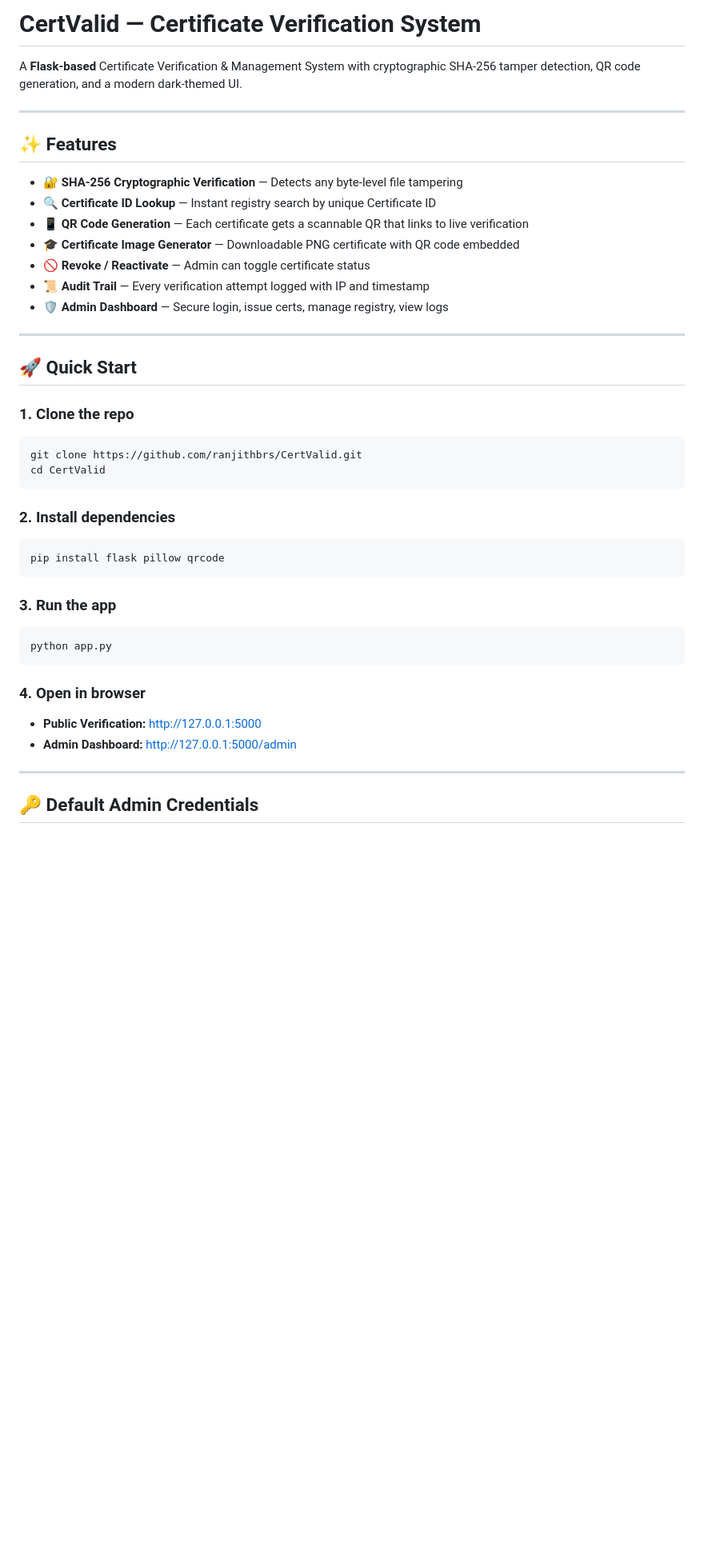
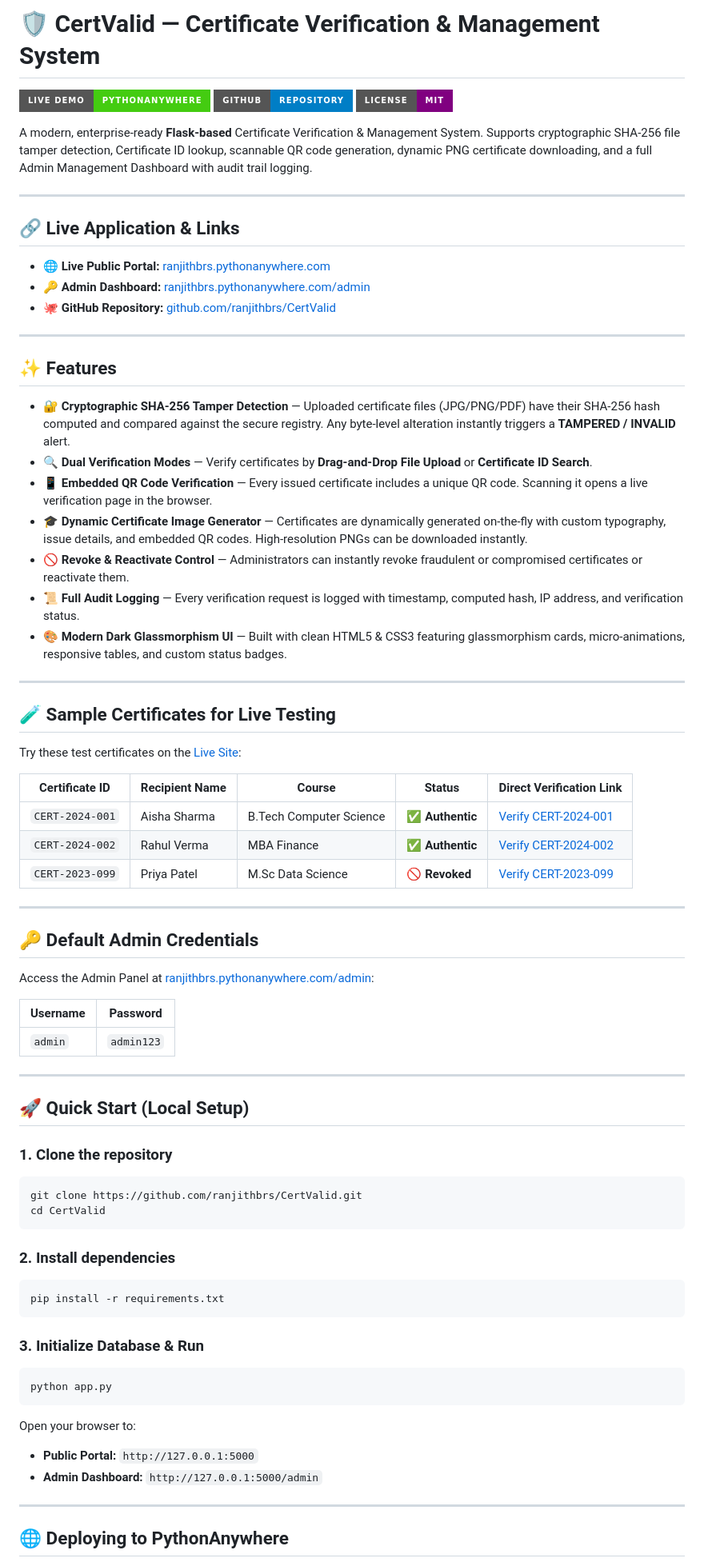
Before and after one commit to ranjithbrs/CertValid, a Markdown page: README.md, the part around one of its changes. Shown at 80% size. GitHub-like rendering; badges without logos; blank space fills up the shorter version.

Commit message:
Update README with full documentation, live links, architecture diagram, and sample test links

````diff
--- a/README.md
+++ b/README.md
@@ -1,24 +1,58 @@
-# CertValid — Certificate Verification System
+# 🛡️ CertValid — Certificate Verification & Management System
 
-A **Flask-based** Certificate Verification & Management System with cryptographic SHA-256 tamper detection, QR code generation, and a modern dark-themed UI.
+[![Live Demo](https://img.shields.io/badge/Live%20Demo-PythonAnywhere-brightgreen?style=for-the-badge&logo=python)](https://ranjithbrs.pythonanywhere.com)
+[![GitHub Repo](https://img.shields.io/badge/GitHub-Repository-blue?style=for-the-badge&logo=github)](https://github.com/ranjithbrs/CertValid)
+[![License](https://img.shields.io/badge/License-MIT-purple?style=for-the-badge)](LICENSE)
+
+A modern, enterprise-ready **Flask-based** Certificate Verification & Management System. Supports cryptographic SHA-256 file tamper detection, Certificate ID lookup, scannable QR code generation, dynamic PNG certificate downloading, and a full Admin Management Dashboard with audit trail logging.
+
+---
+
+## 🔗 Live Application & Links
+
+- 🌐 **Live Public Portal:** [ranjithbrs.pythonanywhere.com](https://ranjithbrs.pythonanywhere.com)
+- 🔑 **Admin Dashboard:** [ranjithbrs.pythonanywhere.com/admin](https://ranjithbrs.pythonanywhere.com/admin)
+- 🐙 **GitHub Repository:** [github.com/ranjithbrs/CertValid](https://github.com/ranjithbrs/CertValid)
 
 ---
 
 ## ✨ Features
 
-- 🔐 **SHA-256 Cryptographic Verification** — Detects any byte-level file tampering
-- 🔍 **Certificate ID Lookup** — Instant registry search by unique Certificate ID
-- 📱 **QR Code Generation** — Each certificate gets a scannable QR that links to live verification
-- 🎓 **Certificate Image Generator** — Downloadable PNG certificate with QR code embedded
-- 🚫 **Revoke / Reactivate** — Admin can toggle certificate status
-- 📜 **Audit Trail** — Every verification attempt logged with IP and timestamp
-- 🛡️ **Admin Dashboard** — Secure login, issue certs, manage registry, view logs
+- 🔐 **Cryptographic SHA-256 Tamper Detection** — Uploaded certificate files (JPG/PNG/PDF) have their SHA-256 hash computed and compared against the secure registry. Any byte-level alteration instantly triggers a **TAMPERED / INVALID** alert.
+- 🔍 **Dual Verification Modes** — Verify certificates by **Drag-and-Drop File Upload** or **Certificate ID Search**.
+- 📱 **Embedded QR Code Verification** — Every issued certificate includes a unique QR code. Scanning it opens a live verification page in the browser.
+- 🎓 **Dynamic Certificate Image Generator** — Certificates are dynamically generated on-the-fly with custom typography, issue details, and embedded QR codes. High-resolution PNGs can be downloaded instantly.
+- 🚫 **Revoke & Reactivate Control** — Administrators can instantly revoke fraudulent or compromised certificates or reactivate them.
+- 📜 **Full Audit Logging** — Every verification request is logged with timestamp, computed hash, IP address, and verification status.
+- 🎨 **Modern Dark Glassmorphism UI** — Built with clean HTML5 & CSS3 featuring glassmorphism cards, micro-animations, responsive tables, and custom status badges.
 
 ---
 
-## 🚀 Quick Start
+## 🧪 Sample Certificates for Live Testing
 
-### 1. Clone the repo
+Try these test certificates on the [Live Site](https://ranjithbrs.pythonanywhere.com):
+
+| Certificate ID | Recipient Name | Course | Status | Direct Verification Link |
+|----------------|----------------|--------|--------|--------------------------|
+| `CERT-2024-001` | Aisha Sharma | B.Tech Computer Science | ✅ **Authentic** | [Verify CERT-2024-001](https://ranjithbrs.pythonanywhere.com/verify/CERT-2024-001) |
+| `CERT-2024-002` | Rahul Verma | MBA Finance | ✅ **Authentic** | [Verify CERT-2024-002](https://ranjithbrs.pythonanywhere.com/verify/CERT-2024-002) |
+| `CERT-2023-099` | Priya Patel | M.Sc Data Science | 🚫 **Revoked** | [Verify CERT-2023-099](https://ranjithbrs.pythonanywhere.com/verify/CERT-2023-099) |
+
+---
+
+## 🔑 Default Admin Credentials
+
+Access the Admin Panel at [ranjithbrs.pythonanywhere.com/admin](https://ranjithbrs.pythonanywhere.com/admin):
+
+| Username | Password |
+|----------|----------|
+| `admin`  | `admin123` |
+
+---
+
+## 🚀 Quick Start (Local Setup)
+
+### 1. Clone the repository
 ```bash
 git clone https://github.com/ranjithbrs/CertValid.git
 cd CertValid
@@ -26,19 +60,19 @@ cd CertValid
 
 ### 2. Install dependencies
 ```bash
-pip install flask pillow qrcode
+pip install -r requirements.txt
 ```
 
-### 3. Run the app
+### 3. Initialize Database & Run
 ```bash
 python app.py
 ```
 
-### 4. Open in browser
-- **Public Verification:** http://127.0.0.1:5000
-- **Admin Dashboard:** http://127.0.0.1:5000/admin
+Open your browser to:
+- **Public Portal:** `http://127.0.0.1:5000`
+- **Admin Dashboard:** `http://127.0.0.1:5000/admin`
 
 ---
 
-## 🔑 Default Admin Credentials
+## 🌐 Deploying to PythonAnywhere
 
````
Also changed, not shown: other parts of README.md (+62 -40 lines).
